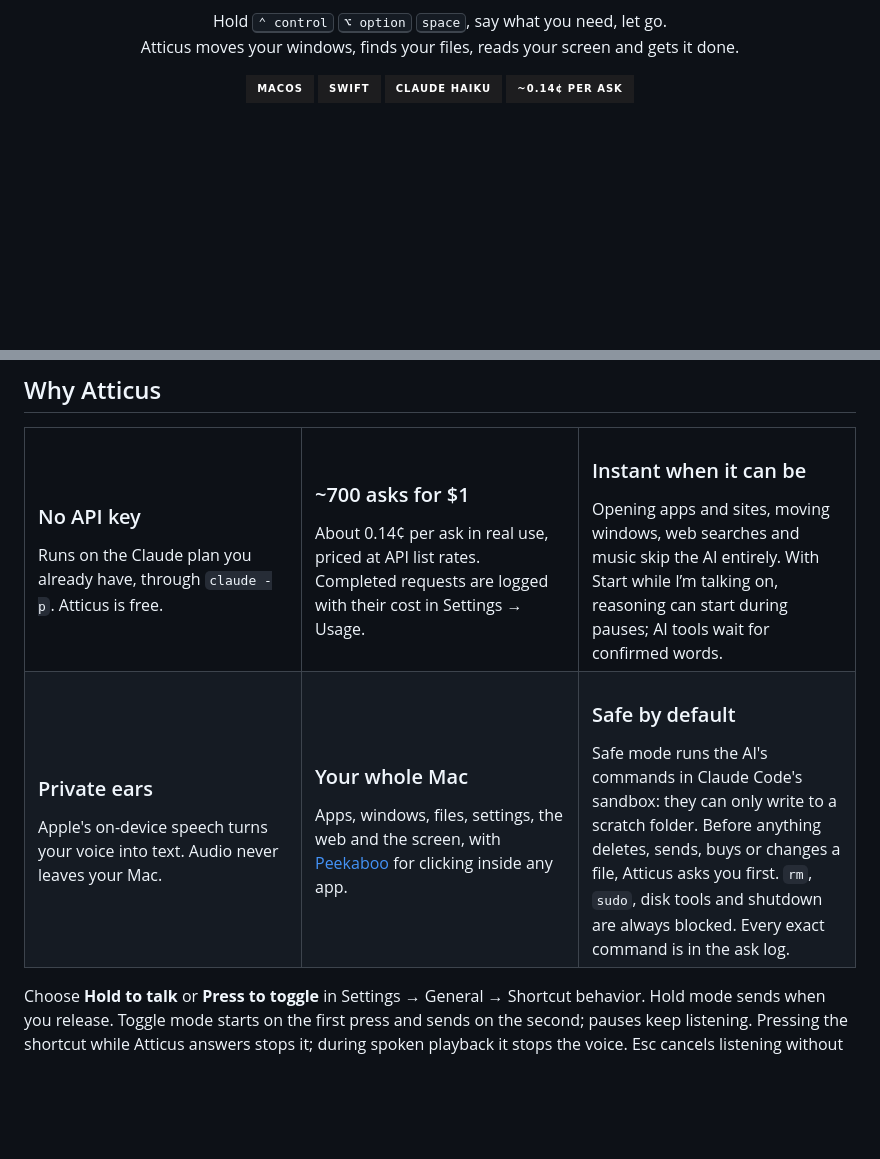
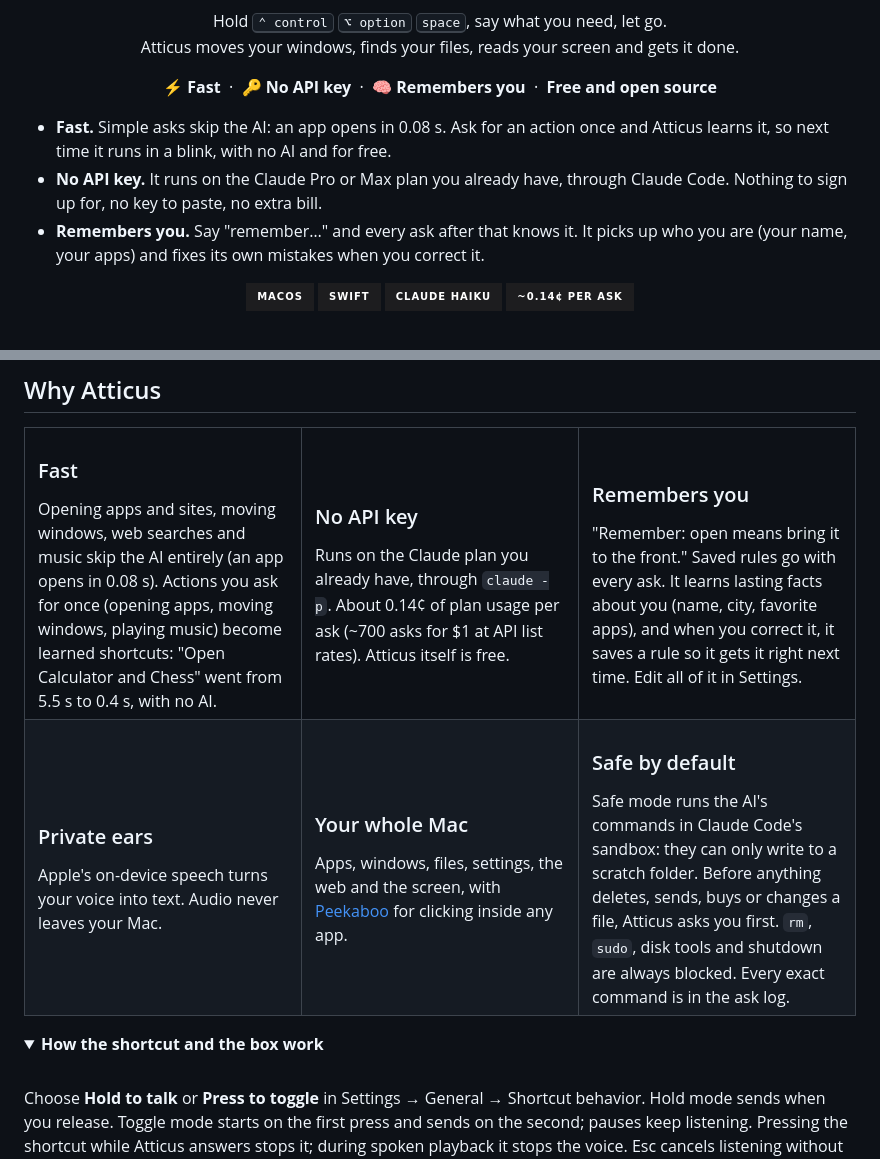
Before and after one commit to 4list233/atticus-mac, a Markdown page: README.md, 2 parts joined by grey strips. GitHub-like rendering; folded sections open; badges without logos; blank space fills up the shorter version.

Commit message:
README: lead with fast, no API key, remembers you; fold shortcut details
Co-Authored-By: Claude Opus 5.5 <noreply@anthropic.com>
Claude-Session: https://claude.ai/code/session_01BsWtvmyWopnM7Rw4BWV9mK

```diff
--- a/README.md
+++ b/README.md
@@ -4,6 +4,14 @@
   Hold <kbd>⌃ control</kbd> <kbd>⌥ option</kbd> <kbd>space</kbd>, say what you need, let go.<br>
   Atticus moves your windows, finds your files, reads your screen and gets it done.
 </p>
+
+<p align="center">
+  <b>⚡ Fast</b> &nbsp;·&nbsp; <b>🔑 No API key</b> &nbsp;·&nbsp; <b>🧠 Remembers you</b> &nbsp;·&nbsp; <b>Free and open source</b>
+</p>
+
+- **Fast.** Simple asks skip the AI: an app opens in 0.08 s. Ask for an action once and Atticus learns it, so next time it runs in a blink, with no AI and for free.
+- **No API key.** It runs on the Claude Pro or Max plan you already have, through Claude Code. Nothing to sign up for, no key to paste, no extra bill.
+- **Remembers you.** Say "remember…" and every ask after that knows it. It picks up who you are (your name, your apps) and fixes its own mistakes when you correct it.
 
 <p align="center">
   <img alt="macOS" src="https://img.shields.io/badge/macOS-1d1d1f?style=for-the-badge&logo=apple&logoColor=white">
@@ -37,9 +45,9 @@ https://github.com/user-attachments/assets/e3444422-02e8-4dd7-bb44-d39f2b0f2bef
 
 <table>
 <tr>
-<td width="33%" valign="top"><h3>No API key</h3>Runs on the Claude plan you already have, through <code>claude -p</code>. Atticus is free.</td>
-<td width="33%" valign="top"><h3>~700 asks for $1</h3>About 0.14¢ per ask in real use, priced at API list rates. Completed requests are logged with their cost in Settings → Usage.</td>
-<td width="33%" valign="top"><h3>Instant when it can be</h3>Opening apps and sites, moving windows, web searches and music skip the AI entirely. With Start while I’m talking on, reasoning can start during pauses; AI tools wait for confirmed words.</td>
+<td width="33%" valign="top"><h3>Fast</h3>Opening apps and sites, moving windows, web searches and music skip the AI entirely (an app opens in 0.08 s). Actions you ask for once (opening apps, moving windows, playing music) become learned shortcuts: "Open Calculator and Chess" went from 5.5 s to 0.4 s, with no AI.</td>
+<td width="33%" valign="top"><h3>No API key</h3>Runs on the Claude plan you already have, through <code>claude -p</code>. About 0.14¢ of plan usage per ask (~700 asks for $1 at API list rates). Atticus itself is free.</td>
+<td width="33%" valign="top"><h3>Remembers you</h3>"Remember: open means bring it to the front." Saved rules go with every ask. It learns lasting facts about you (name, city, favorite apps), and when you correct it, it saves a rule so it gets it right next time. Edit all of it in Settings.</td>
 </tr>
 <tr>
 <td valign="top"><h3>Private ears</h3>Apple's on-device speech turns your voice into text. Audio never leaves your Mac.</td>
@@ -48,6 +56,10 @@ https://github.com/user-attachments/assets/e3444422-02e8-4dd7-bb44-d39f2b0f2bef
 </tr>
 </table>
 
+<details>
+<summary><b>How the shortcut and the box work</b></summary>
+<br>
+
 Choose **Hold to talk** or **Press to toggle** in Settings → General → Shortcut behavior. Hold mode sends when you release. Toggle mode starts on the first press and sends on the second; pauses keep listening. Pressing the shortcut while Atticus answers stops it; during spoken playback it stops the voice. Esc cancels listening without sending. Toggle recordings reach a review screen after 60 seconds, rather than sending automatically. Closing the overlay or pausing Atticus stops its microphone, workers and voice.
 
 Click any answer to copy it, including earlier answers still shown in the box. Click your request to edit and ask again, or press ↑ in an empty typing box to recall the latest request. The overlay stays within your display when resized and respects Reduce Motion.
```
Also changed, not shown: other parts of README.md (+2 -0 lines).
